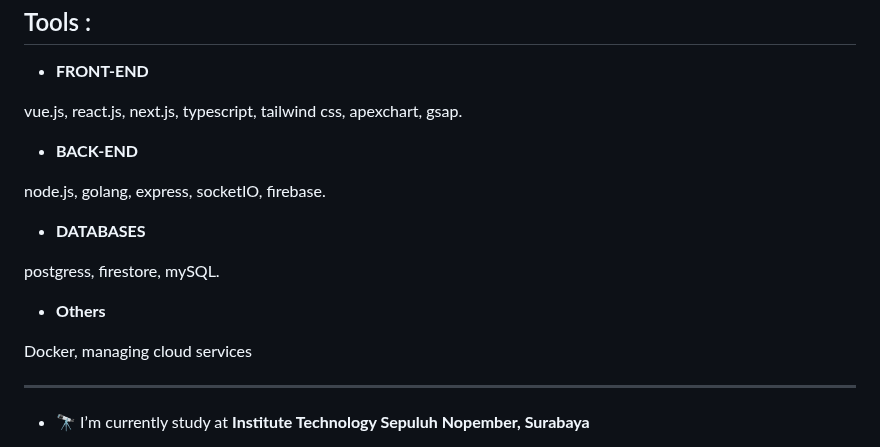
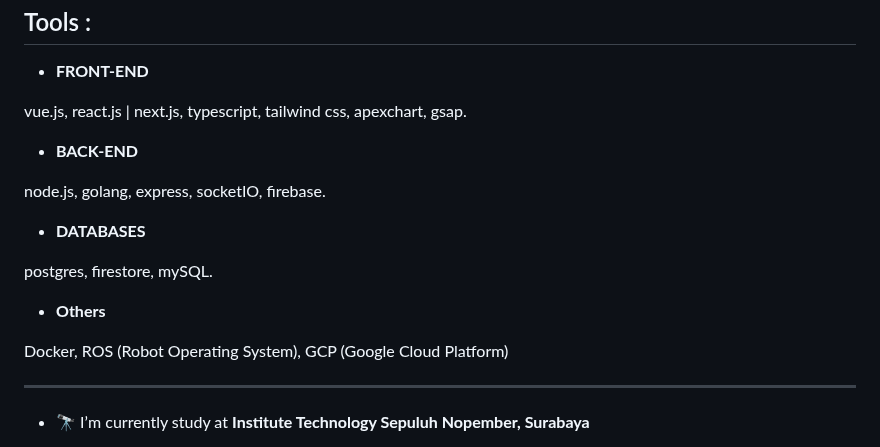
Before and after one commit to ramamimu/ramamimu, a Markdown page: README.md, the part around the change. Drawn GitHub-style.

```diff
--- a/README.md
+++ b/README.md
@@ -6,7 +6,7 @@
 
 - **FRONT-END**
 
-vue.js, react.js, next.js, typescript, tailwind css, apexchart, gsap.
+vue.js, react.js | next.js, typescript, tailwind css, apexchart, gsap.
 
 - **BACK-END**
 
@@ -14,11 +14,11 @@ node.js, golang, express, socketIO, firebase.
 
 - **DATABASES**
 
-postgress, firestore, mySQL.
+postgres, firestore, mySQL.
 
 - **Others**
 
-Docker, managing cloud services
+Docker, ROS (Robot Operating System), GCP (Google Cloud Platform)
 
 <hr/>
 
```
